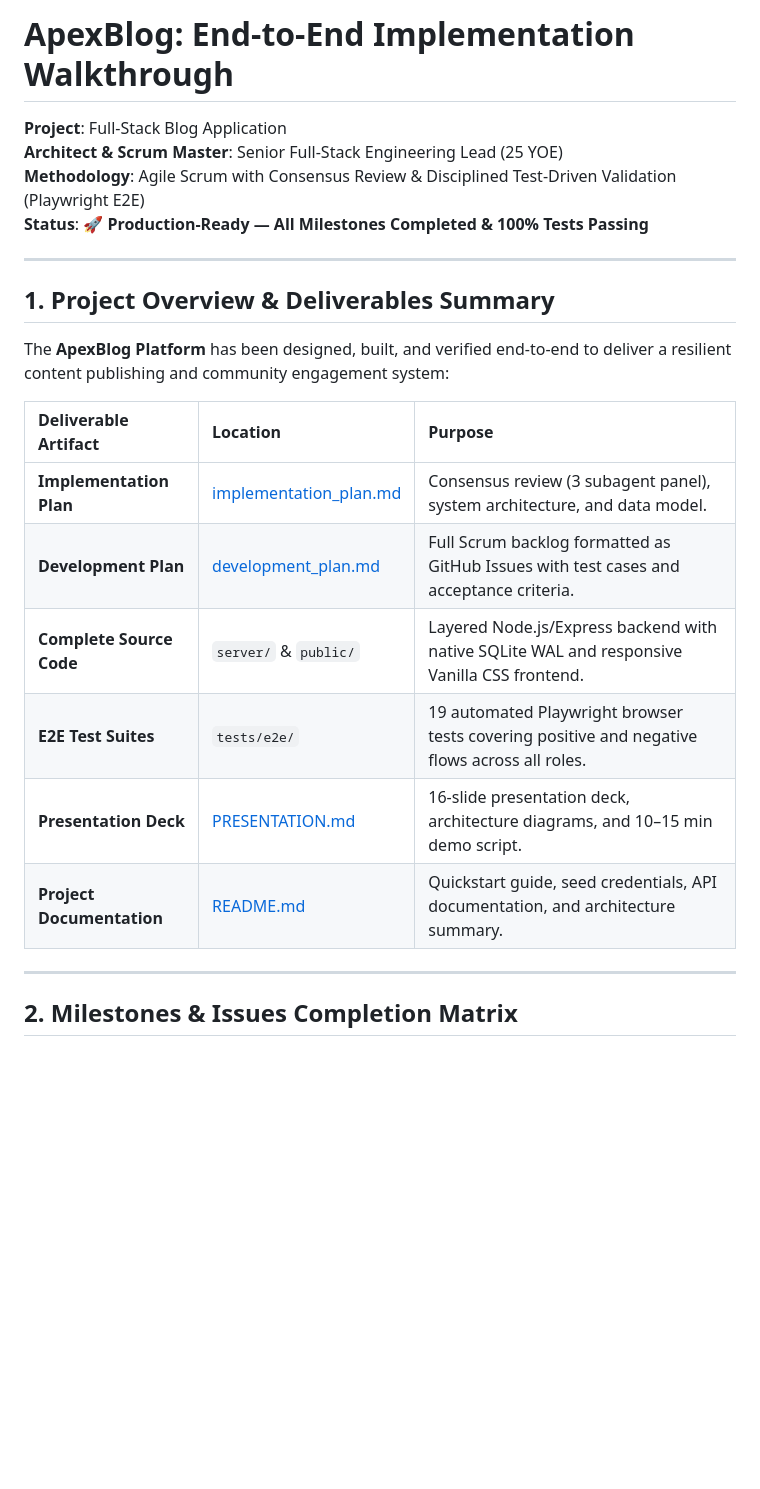
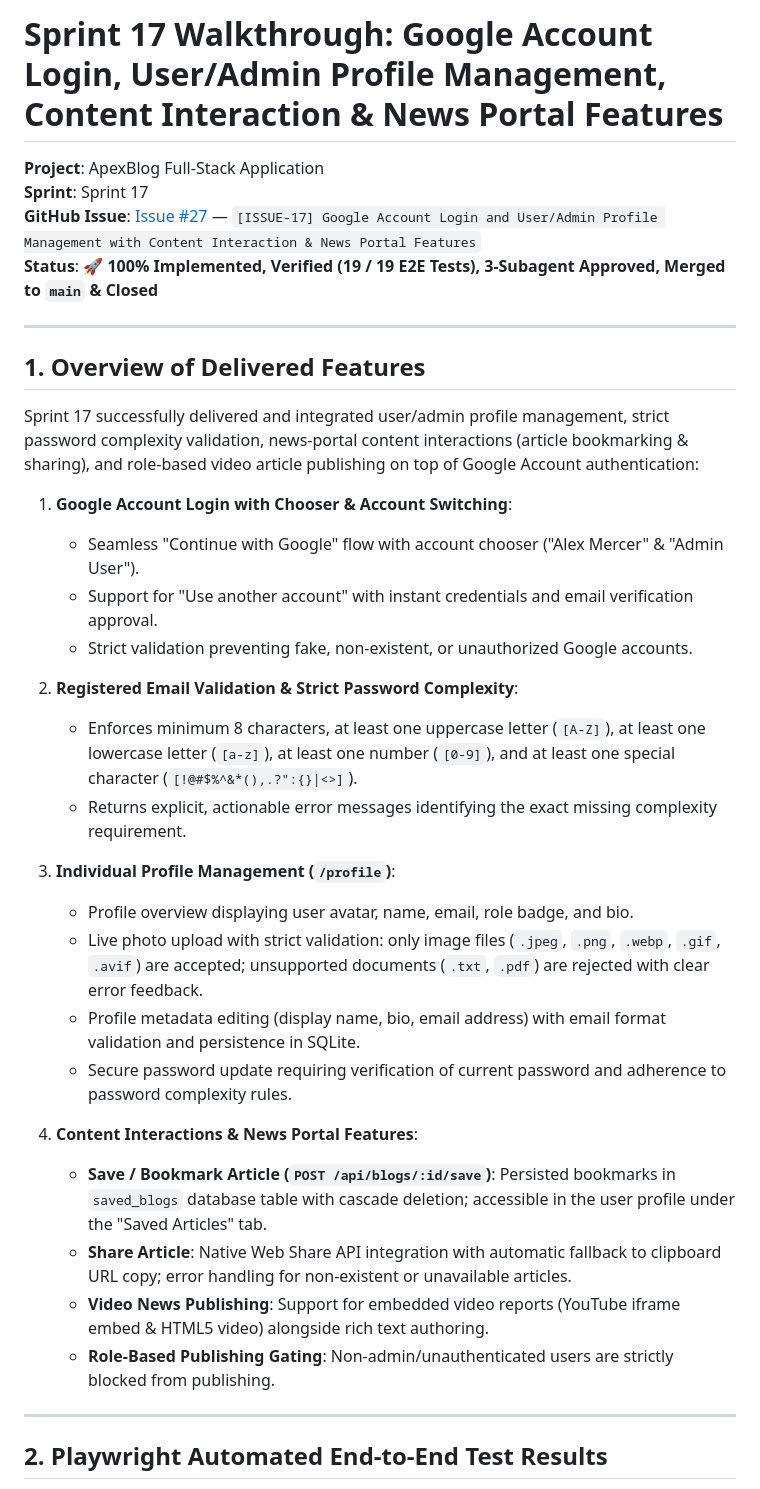
Before and after one commit to Sanjanaramanahalli/blogapp, a Markdown page: walkthrough.md, the part around one of its changes. GitHub-like rendering; blank space fills up the shorter version.

```diff
--- a/walkthrough.md
+++ b/walkthrough.md
@@ -1,26 +1,38 @@
-# ApexBlog: End-to-End Implementation Walkthrough
+# Sprint 17 Walkthrough: Google Account Login, User/Admin Profile Management, Content Interaction & News Portal Features
 
-**Project**: Full-Stack Blog Application
-**Architect & Scrum Master**: Senior Full-Stack Engineering Lead (25 YOE)
-**Methodology**: Agile Scrum with Consensus Review & Disciplined Test-Driven Validation (Playwright E2E)
-**Status**: 🚀 **Production-Ready — All Milestones Completed & 100% Tests Passing**
+**Project**: ApexBlog Full-Stack Application
+**Sprint**: Sprint 17
+**GitHub Issue**: [Issue #27](https://github.com/Sanjanaramanahalli/blogapp/issues/27) — `[ISSUE-17] Google Account Login and User/Admin Profile Management with Content Interaction & News Portal Features`
+**Status**: 🚀 **100% Implemented, Verified (19 / 19 E2E Tests), 3-Subagent Approved, Merged to `main` & Closed**
 
 ---
 
-## 1. Project Overview & Deliverables Summary
+## 1. Overview of Delivered Features
 
-The **ApexBlog Platform** has been designed, built, and verified end-to-end to deliver a resilient content publishing and community engagement system:
+Sprint 17 successfully delivered and integrated user/admin profile management, strict password complexity validation, news-portal content interactions (article bookmarking & sharing), and role-based video article publishing on top of Google Account authentication:
 
-| Deliverable Artifact | Location | Purpose |
-| :--- | :--- | :--- |
-| **Implementation Plan** | [implementation_plan.md](file:///c:/Users/giris/OneDrive/Desktop/blog%20applicaton/implementation_plan.md) | Consensus review (3 subagent panel), system architecture, and data model. |
-| **Development Plan** | [development_plan.md](file:///c:/Users/giris/OneDrive/Desktop/blog%20applicaton/development_plan.md) | Full Scrum backlog formatted as GitHub Issues with test cases and acceptance criteria. |
-| **Complete Source Code** | `server/` & `public/` | Layered Node.js/Express backend with native SQLite WAL and responsive Vanilla CSS frontend. |
-| **E2E Test Suites** | `tests/e2e/` | 19 automated Playwright browser tests covering positive and negative flows across all roles. |
-| **Presentation Deck** | [PRESENTATION.md](file:///c:/Users/giris/OneDrive/Desktop/blog%20applicaton/PRESENTATION.md) | 16-slide presentation deck, architecture diagrams, and 10–15 min demo script. |
-| **Project Documentation**| [README.md](file:///c:/Users/giris/OneDrive/Desktop/blog%20applicaton/README.md) | Quickstart guide, seed credentials, API documentation, and architecture summary. |
+1. **Google Account Login with Chooser & Account Switching**:
+   - Seamless "Continue with Google" flow with account chooser ("Alex Mercer" & "Admin User").
+   - Support for "Use another account" with instant credentials and email verification approval.
+   - Strict validation preventing fake, non-existent, or unauthorized Google accounts.
+
+2. **Registered Email Validation & Strict Password Complexity**:
+   - Enforces minimum 8 characters, at least one uppercase letter (`[A-Z]`), at least one lowercase letter (`[a-z]`), at least one number (`[0-9]`), and at least one special character (`[!@#$%^&*(),.?":{}|<>]`).
+   - Returns explicit, actionable error messages identifying the exact missing complexity requirement.
+
+3. **Individual Profile Management (`/profile`)**:
+   - Profile overview displaying user avatar, name, email, role badge, and bio.
+   - Live photo upload with strict validation: only image files (`.jpeg`, `.png`, `.webp`, `.gif`, `.avif`) are accepted; unsupported documents (`.txt`, `.pdf`) are rejected with clear error feedback.
+   - Profile metadata editing (display name, bio, email address) with email format validation and persistence in SQLite.
+   - Secure password update requiring verification of current password and adherence to password complexity rules.
+
+4. **Content Interactions & News Portal Features**:
+   - **Save / Bookmark Article (`POST /api/blogs/:id/save`)**: Persisted bookmarks in `saved_blogs` database table with cascade deletion; accessible in the user profile under the "Saved Articles" tab.
+   - **Share Article**: Native Web Share API integration with automatic fallback to clipboard URL copy; error handling for non-existent or unavailable articles.
+   - **Video News Publishing**: Support for embedded video reports (YouTube iframe embed & HTML5 video) alongside rich text authoring.
+   - **Role-Based Publishing Gating**: Non-admin/unauthenticated users are strictly blocked from publishing.
 
 ---
 
-## 2. Milestones & Issues Completion Matrix
+## 2. Playwright Automated End-to-End Test Results
 
```
Also changed, not shown: other parts of walkthrough.md (+70 -77 lines).
